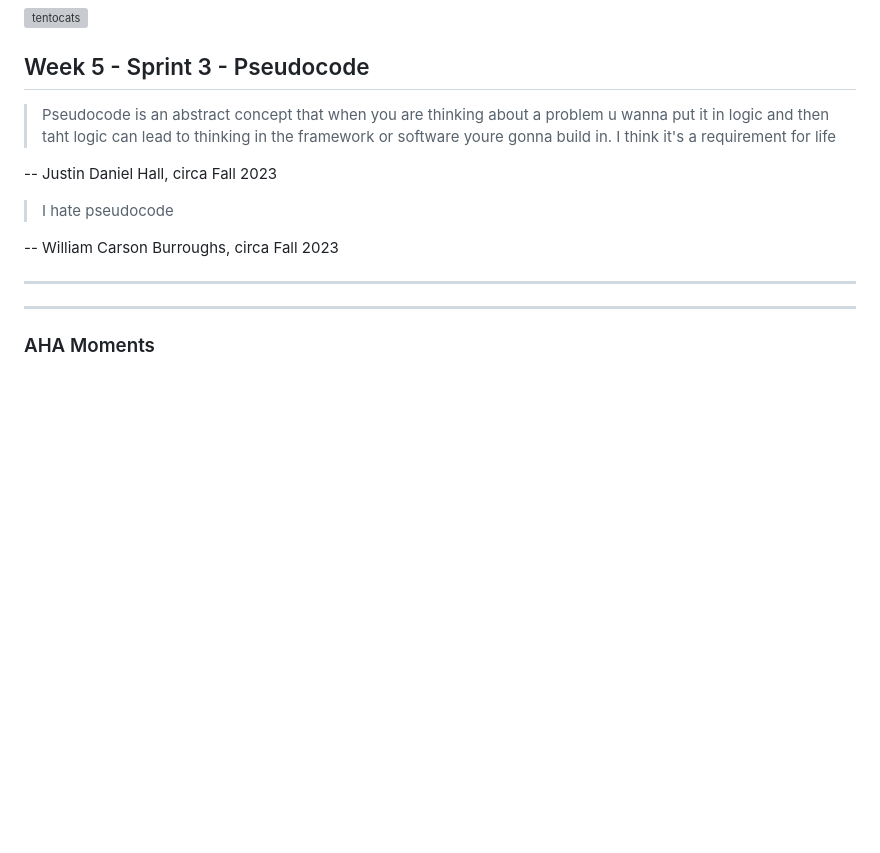
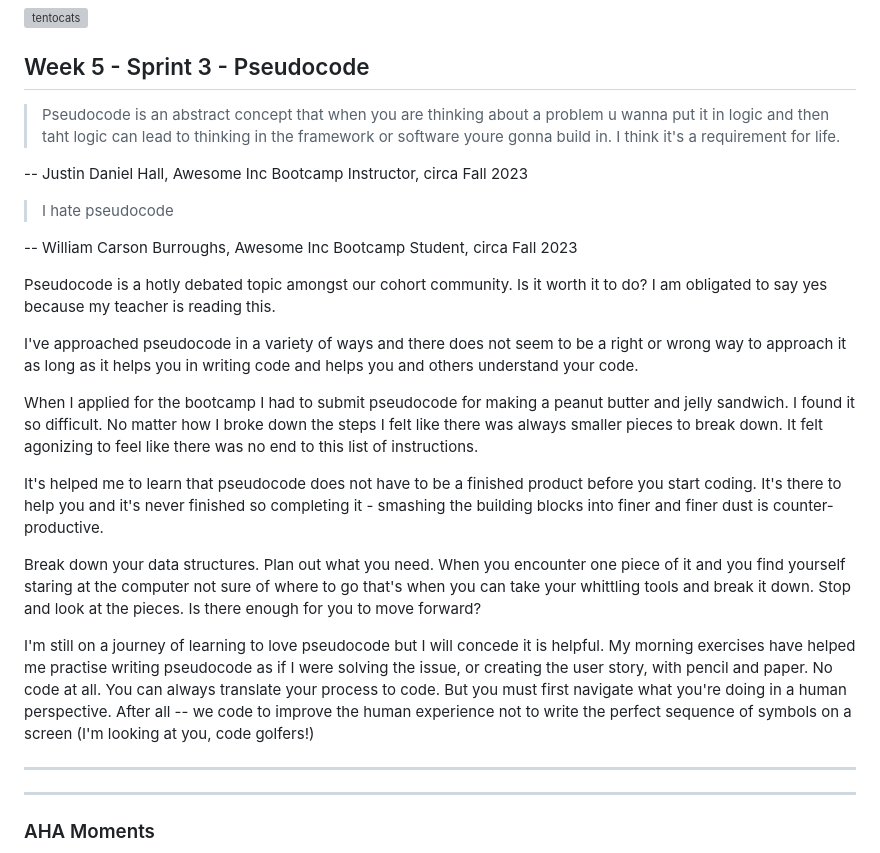
Before and after one commit to vCodesItAll/bootcamp-blog, a Markdown page: index.md, the part around the change. Rendered like a GitHub page; blank space fills up the shorter version; grey boxes are pictures that could not be loaded.

Commit message:
wrote pseudocode technical article

```diff
--- a/index.md
+++ b/index.md
@@ -53,14 +53,26 @@ What is my "why" for this bootcamp?  I want independence and a new skillset to b
 ![tentocats](img\tentocats.jpg)
 
 ## Week 5 - Sprint 3 - Pseudocode
-> Pseudocode is an abstract concept that when you are thinking about a problem u wanna put it in logic and then taht logic can lead to thinking in the framework or software youre gonna build in.  I think it's a requirement for life
+> Pseudocode is an abstract concept that when you are thinking about a problem u wanna put it in logic and then taht logic can lead to thinking in the framework or software youre gonna build in.  I think it's a requirement for life.
 
--- Justin Daniel Hall, circa Fall 2023
+-- Justin Daniel Hall, Awesome Inc Bootcamp Instructor, circa Fall 2023
 
 
 > I hate pseudocode
 
--- William Carson Burroughs, circa Fall 2023
+-- William Carson Burroughs, Awesome Inc Bootcamp Student, circa Fall 2023
+
+Pseudocode is a hotly debated topic amongst our cohort community.  Is it worth it to do?  I am obligated to say yes because my teacher is reading this.
+
+I've approached pseudocode in a variety of ways and there does not seem to be a right or wrong way to approach it as long as it helps you in writing code and helps you and others understand your code.
+
+When I applied for the bootcamp I had to submit pseudocode for making a peanut butter and jelly sandwich.  I found it so difficult. No matter how I broke down the steps I felt like there was always smaller pieces to break down.  It felt agonizing to feel like there was no end to this list of instructions.
+
+It's helped me to learn that pseudocode does not have to be a finished product before you start coding.  It's there to help you and it's never finished so completing it - smashing the building blocks into finer and finer dust is counter-productive.
+
+Break down your data structures.  Plan out what you need.  When you encounter one piece of it and you find yourself staring at the computer not sure of where to go that's when you can take your whittling tools and break it down.  Stop and look at the pieces. Is there enough for you to move forward?
+
+I'm still on a journey of learning to love pseudocode but I will concede it is helpful.  My morning exercises have helped me practise writing pseudocode as if I were solving the issue, or creating the user story, with pencil and paper.  No code at all.  You can always translate your process to code.  But you must first navigate what you're doing in a human perspective.  After all -- we code to improve the human experience not to write the perfect sequence of symbols on a screen (I'm looking at you, code golfers!)
 
 
 
```
